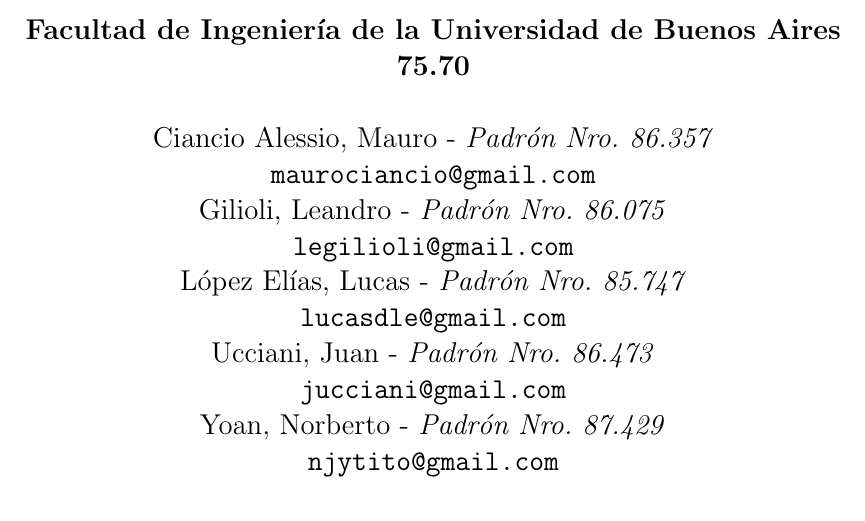
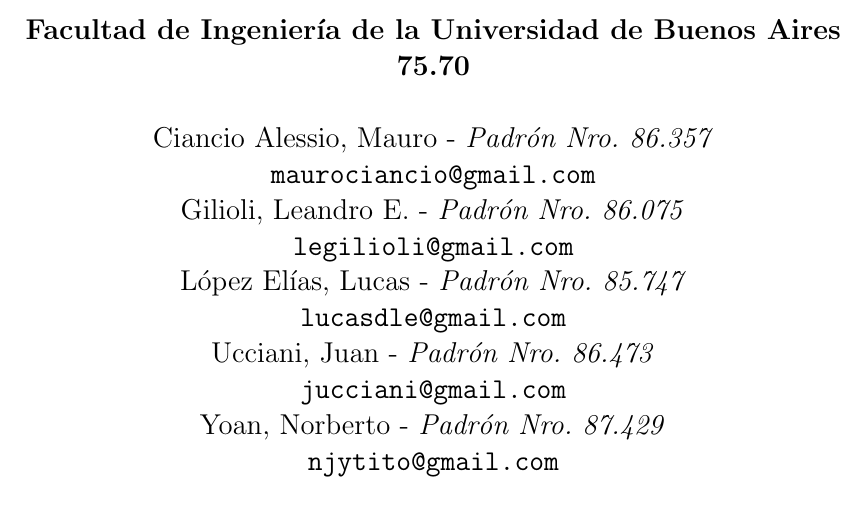
Before and after one commit to maurociancio/figurin, a LaTeX paper (tp figuras.tex): part of page 1 of 10, cut so that both start at the same text. Compiled offline with pdfLaTeX.

Commit message:
agrego la inicial de mi segundo nombre :P

```diff
--- a/tp figuras.tex
+++ b/tp figuras.tex
@@ -14,7 +14,7 @@
 \textbf{75.70} \\ \\
 Ciancio Alessio, Mauro - \textit{Padr\'on Nro. 86.357} \\
 \texttt{maurociancio@gmail.com} \\
-Gilioli, Leandro - \textit{Padr\'on Nro. 86.075} \\
+Gilioli, Leandro E. - \textit{Padr\'on Nro. 86.075} \\
 \texttt{legilioli@gmail.com} \\
 L\'opez El\'ias, Lucas - \textit{Padr\'on Nro. 85.747} \\
 \texttt{lucasdle@gmail.com} \\
```
